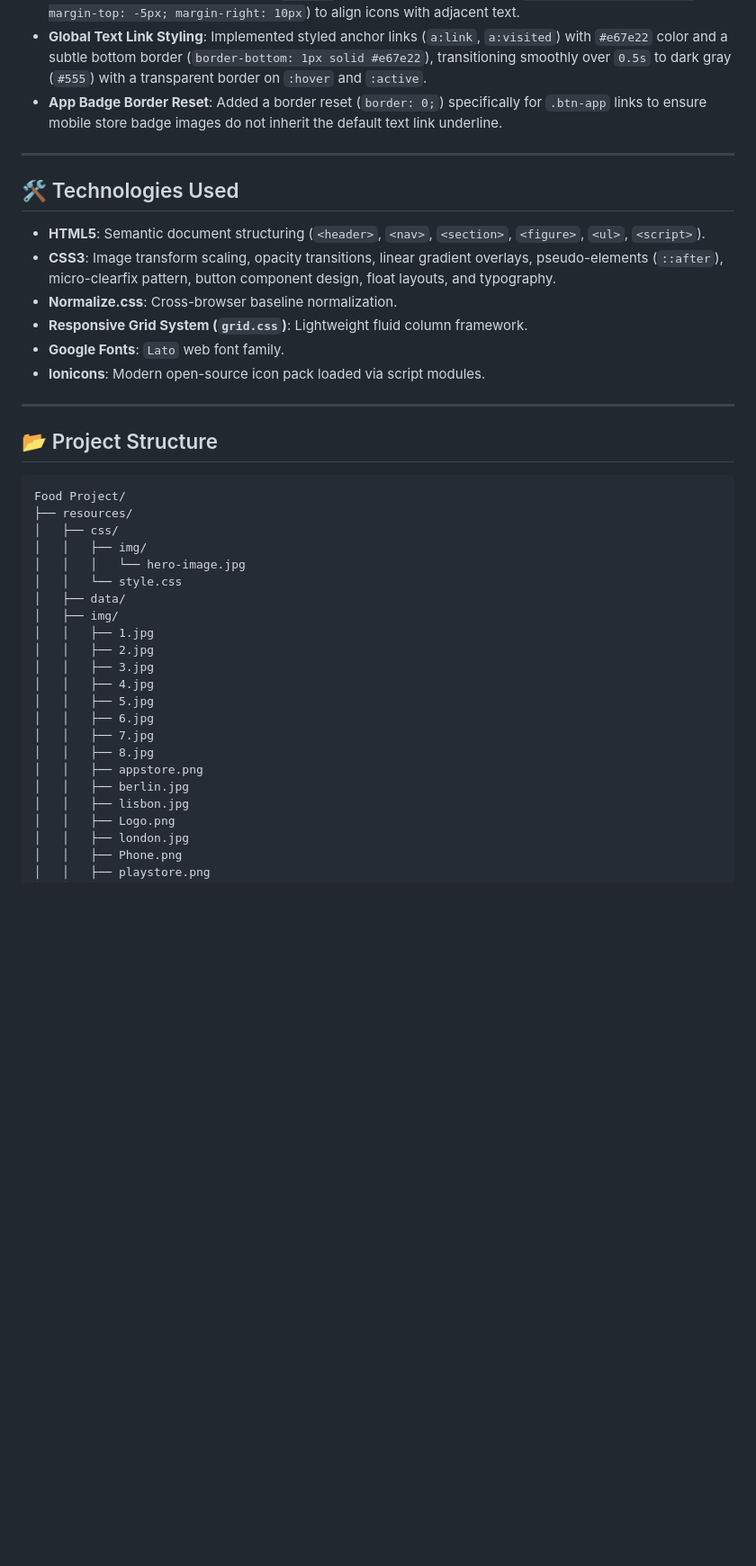
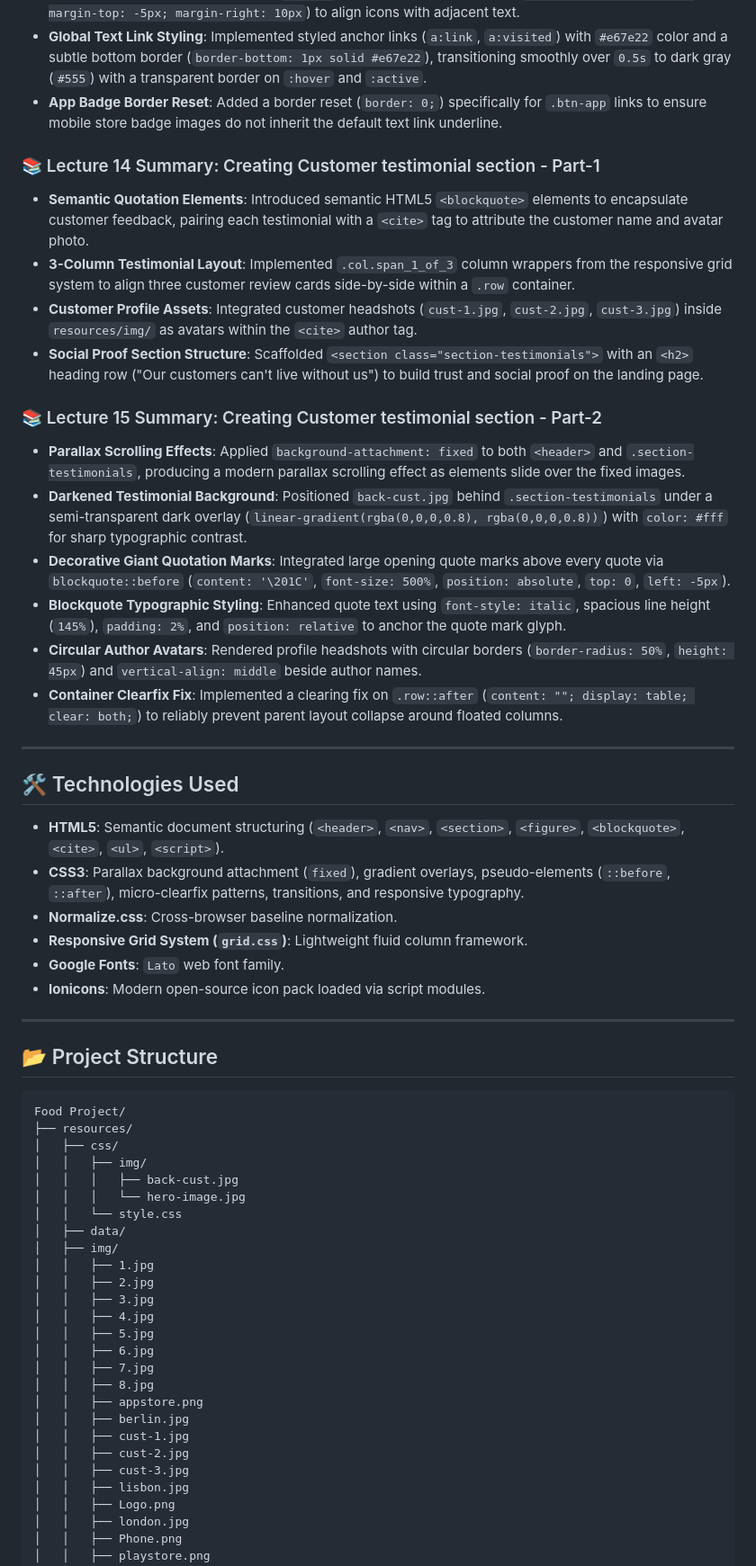
Before and after one commit to OMEGA-777-cpu/FoodProject, a Markdown page: README.md, the part around one of its changes. Shown at 90% size. Rendered like a GitHub page; blank space fills up the shorter version.

Commit message:
Revise README for customer testimonial updates
Updated customer testimonial section with semantic HTML and styling enhancements.

```diff
--- a/README.md
+++ b/README.md
@@ -119,12 +119,26 @@ The codebase separates custom code from external dependencies:
 - **Global Text Link Styling**: Implemented styled anchor links (`a:link`, `a:visited`) with `#e67e22` color and a subtle bottom border (`border-bottom: 1px solid #e67e22`), transitioning smoothly over `0.5s` to dark gray (`#555`) with a transparent border on `:hover` and `:active`.
 - **App Badge Border Reset**: Added a border reset (`border: 0;`) specifically for `.btn-app` links to ensure mobile store badge images do not inherit the default text link underline.
 
+### 📚 Lecture 14 Summary: Creating Customer testimonial section - Part-1
+- **Semantic Quotation Elements**: Introduced semantic HTML5 `<blockquote>` elements to encapsulate customer feedback, pairing each testimonial with a `<cite>` tag to attribute the customer name and avatar photo.
+- **3-Column Testimonial Layout**: Implemented `.col.span_1_of_3` column wrappers from the responsive grid system to align three customer review cards side-by-side within a `.row` container.
+- **Customer Profile Assets**: Integrated customer headshots (`cust-1.jpg`, `cust-2.jpg`, `cust-3.jpg`) inside `resources/img/` as avatars within the `<cite>` author tag.
+- **Social Proof Section Structure**: Scaffolded `<section class="section-testimonials">` with an `<h2>` heading row ("Our customers can't live without us") to build trust and social proof on the landing page.
+
+### 📚 Lecture 15 Summary: Creating Customer testimonial section - Part-2
+- **Parallax Scrolling Effects**: Applied `background-attachment: fixed` to both `<header>` and `.section-testimonials`, producing a modern parallax scrolling effect as elements slide over the fixed images.
+- **Darkened Testimonial Background**: Positioned `back-cust.jpg` behind `.section-testimonials` under a semi-transparent dark overlay (`linear-gradient(rgba(0,0,0,0.8), rgba(0,0,0,0.8))`) with `color: #fff` for sharp typographic contrast.
+- **Decorative Giant Quotation Marks**: Integrated large opening quote marks above every quote via `blockquote::before` (`content: '\201C'`, `font-size: 500%`, `position: absolute`, `top: 0`, `left: -5px`).
+- **Blockquote Typographic Styling**: Enhanced quote text using `font-style: italic`, spacious line height (`145%`), `padding: 2%`, and `position: relative` to anchor the quote mark glyph.
+- **Circular Author Avatars**: Rendered profile headshots with circular borders (`border-radius: 50%`, `height: 45px`) and `vertical-align: middle` beside author names.
+- **Container Clearfix Fix**: Implemented a clearing fix on `.row::after` (`content: ""; display: table; clear: both;`) to reliably prevent parent layout collapse around floated columns.
+
 ---
 
 ## 🛠️ Technologies Used
 
-- **HTML5**: Semantic document structuring (`<header>`, `<nav>`, `<section>`, `<figure>`, `<ul>`, `<script>`).
-- **CSS3**: Image transform scaling, opacity transitions, linear gradient overlays, pseudo-elements (`::after`), micro-clearfix pattern, button component design, float layouts, and typography.
+- **HTML5**: Semantic document structuring (`<header>`, `<nav>`, `<section>`, `<figure>`, `<blockquote>`, `<cite>`, `<ul>`, `<script>`).
+- **CSS3**: Parallax background attachment (`fixed`), gradient overlays, pseudo-elements (`::before`, `::after`), micro-clearfix patterns, transitions, and responsive typography.
 - **Normalize.css**: Cross-browser baseline normalization.
 - **Responsive Grid System (`grid.css`)**: Lightweight fluid column framework.
 - **Google Fonts**: `Lato` web font family.
@@ -139,6 +153,7 @@ Food Project/
 ├── resources/
 │   ├── css/
 │   │   ├── img/
+│   │   │   ├── back-cust.jpg
 │   │   │   └── hero-image.jpg
 │   │   └── style.css
 │   ├── data/
@@ -153,6 +168,9 @@ Food Project/
 │   │   ├── 8.jpg
 │   │   ├── appstore.png
 │   │   ├── berlin.jpg
+│   │   ├── cust-1.jpg
+│   │   ├── cust-2.jpg
+│   │   ├── cust-3.jpg
 │   │   ├── lisbon.jpg
 │   │   ├── Logo.png
 │   │   ├── london.jpg
```
Also changed, not shown: other parts of README.md (+1 -1 lines).
